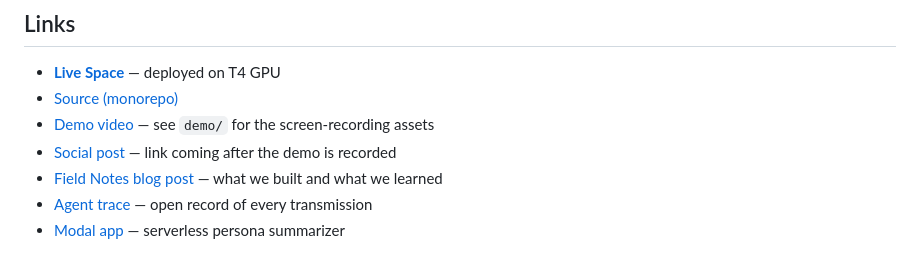
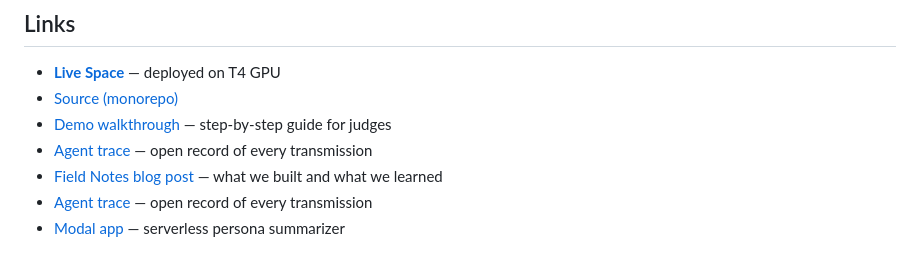
Before and after one commit to thisyearnofear/futureselves, a Markdown page: hf-space/README.md, the part around the change. Rendered like a GitHub page.

```diff
--- a/hf-space/README.md
+++ b/hf-space/README.md
@@ -80,8 +80,8 @@ python app.py
 
 - **[Live Space](https://papajams-futureselves.hf.space)** — deployed on T4 GPU
 - [Source (monorepo)](https://github.com/udingethe/futureselves/tree/main/hf-space)
-- [Demo video](https://github.com/udingethe/futureselves/tree/main/hf-space/demo) — see `demo/` for the screen-recording assets
-- [Social post](#) — link coming after the demo is recorded
+- [Demo walkthrough](FIELD_NOTES.md#the-artifact-end-to-end) — step-by-step guide for judges
+- [Agent trace](traces/agent-trace.jsonl) — open record of every transmission
 - [Field Notes blog post](FIELD_NOTES.md) — what we built and what we learned
 - [Agent trace](traces/agent-trace.jsonl) — open record of every transmission
 - [Modal app](traces/modal_app.py) — serverless persona summarizer
```
Also changed, not shown: docs/build-small-strategy.md (+13 -2 lines).
